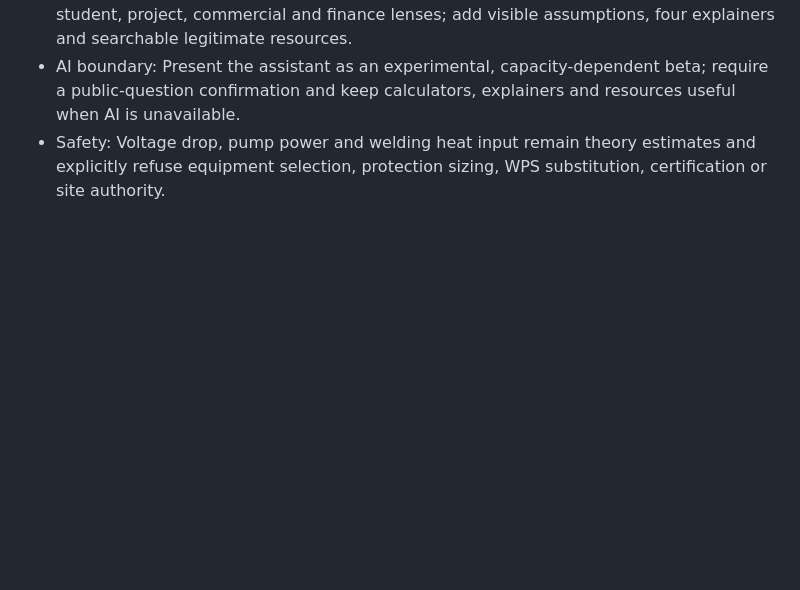
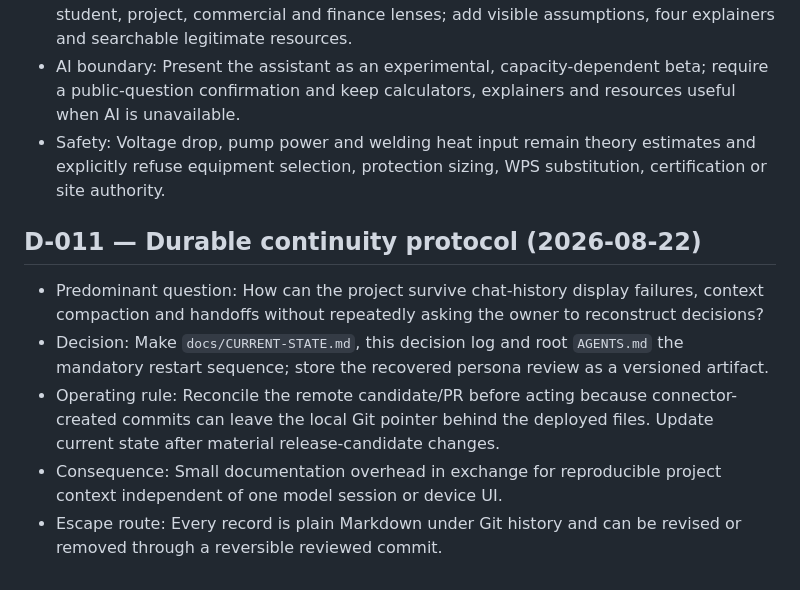
Before and after one commit to anchorpointbd/anchorpointbd.github.io, a Markdown page: docs/DECISION-LOG.md, the part around the change. GitHub-like rendering; blank space fills up the shorter version.

Commit message:
docs: add continuity decision record

```diff
--- a/docs/DECISION-LOG.md
+++ b/docs/DECISION-LOG.md
@@ -67,3 +67,11 @@
 - Decision: Expand from four basic calculators to twelve tools across everyday, field, student, project, commercial and finance lenses; add visible assumptions, four explainers and searchable legitimate resources.
 - AI boundary: Present the assistant as an experimental, capacity-dependent beta; require a public-question confirmation and keep calculators, explainers and resources useful when AI is unavailable.
 - Safety: Voltage drop, pump power and welding heat input remain theory estimates and explicitly refuse equipment selection, protection sizing, WPS substitution, certification or site authority.
+
+## D-011 — Durable continuity protocol (2026-08-22)
+
+- Predominant question: How can the project survive chat-history display failures, context compaction and handoffs without repeatedly asking the owner to reconstruct decisions?
+- Decision: Make `docs/CURRENT-STATE.md`, this decision log and root `AGENTS.md` the mandatory restart sequence; store the recovered persona review as a versioned artifact.
+- Operating rule: Reconcile the remote candidate/PR before acting because connector-created commits can leave the local Git pointer behind the deployed files. Update current state after material release-candidate changes.
+- Consequence: Small documentation overhead in exchange for reproducible project context independent of one model session or device UI.
+- Escape route: Every record is plain Markdown under Git history and can be revised or removed through a reversible reviewed commit.
```
